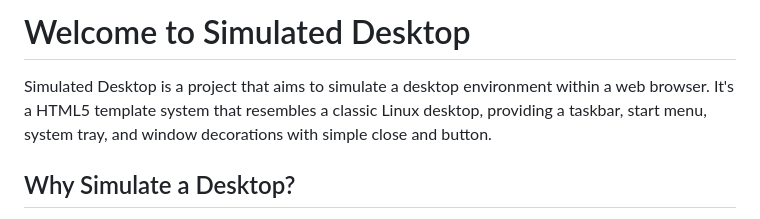
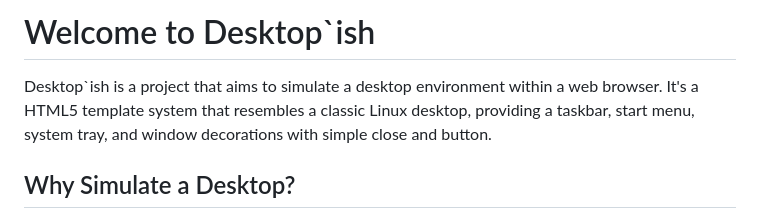
Before and after one commit to Tearran/desktopish, a Markdown page: README.md, the part around the change. GitHub-like rendering.

```diff
--- a/README.md
+++ b/README.md
@@ -1,6 +1,6 @@
-# Welcome to Simulated Desktop
+# Welcome to Desktop`ish
 
-Simulated Desktop is a project that aims to simulate a desktop environment within a web browser. It's a HTML5 template system that resembles a classic Linux desktop, providing a taskbar, start menu, system tray, and window decorations with simple close and button.
+Desktop`ish is a project that aims to simulate a desktop environment within a web browser. It's a HTML5 template system that resembles a classic Linux desktop, providing a taskbar, start menu, system tray, and window decorations with simple close and button.
 
 ## Why Simulate a Desktop?
 
```
